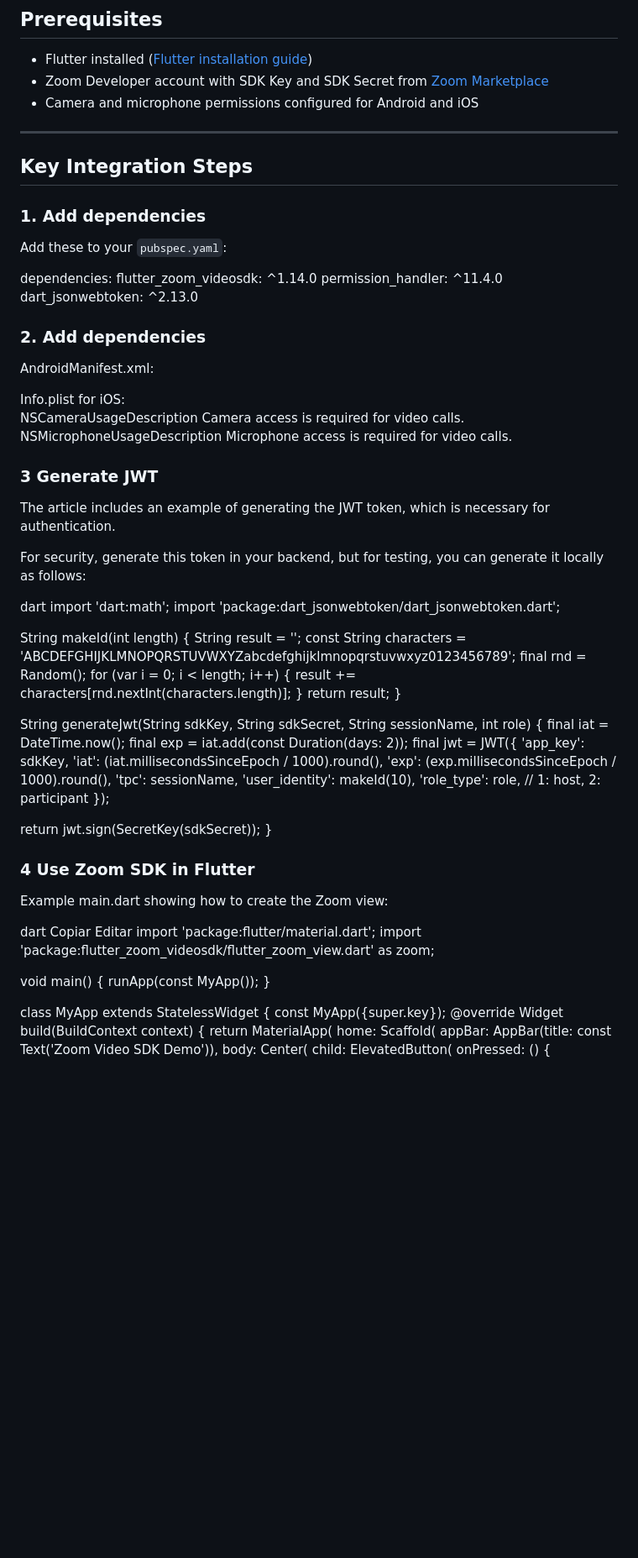
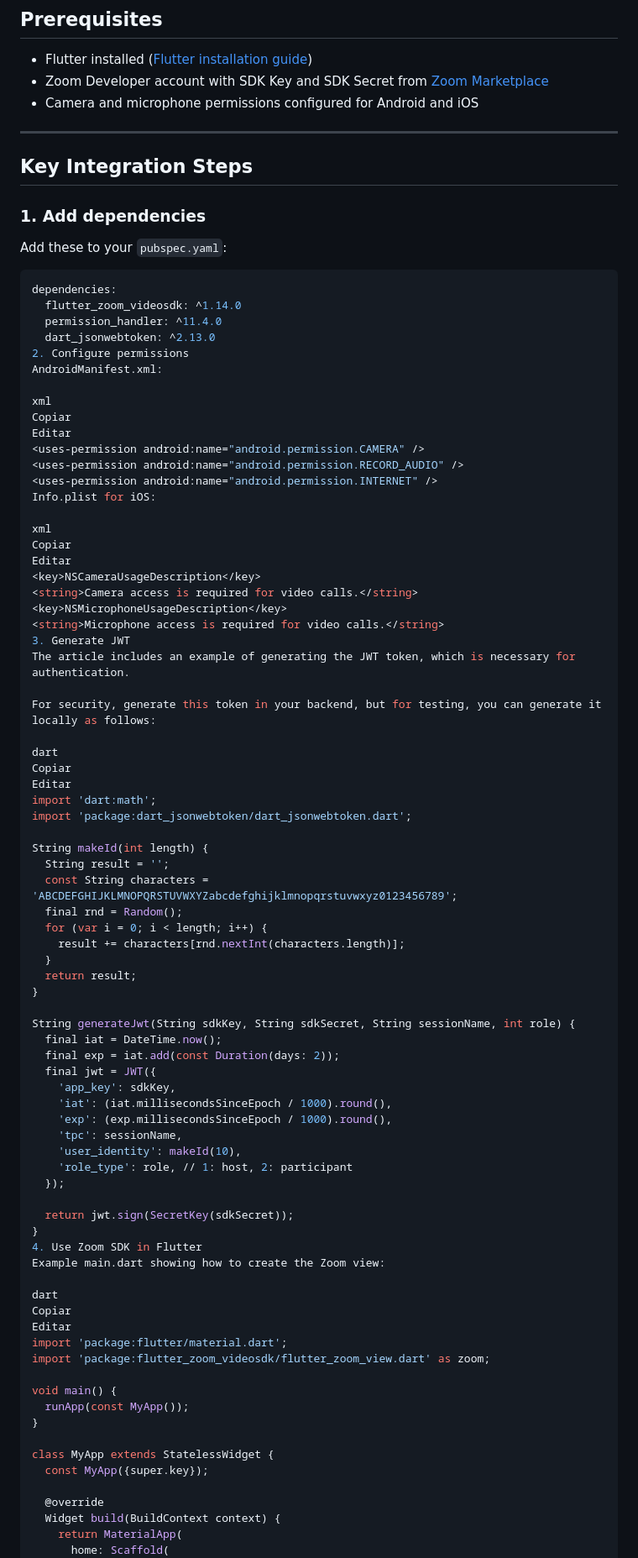
Before and after one commit to darasat/zoom_video_sdk_demo, a Markdown page: README.md, the part around the change printed below. Shown: that part at 84% size. Drawn GitHub-style; blank space fills up the shorter version.

````diff
--- a/README.md
+++ b/README.md
@@ -19,8 +19,6 @@ The article walks through the entire process — from initial setup, JWT generat
 - Zoom Developer account with SDK Key and SDK Secret from [Zoom Marketplace](https://marketplace.zoom.us/)
 - Camera and microphone permissions configured for Android and iOS
 
-
-
 ---
 
 ## Key Integration Steps
@@ -29,30 +27,37 @@ The article walks through the entire process — from initial setup, JWT generat
 
 Add these to your `pubspec.yaml`:
 
-
+```yaml
 dependencies:
   flutter_zoom_videosdk: ^1.14.0
   permission_handler: ^11.4.0
   dart_jsonwebtoken: ^2.13.0
-### 2. Add dependencies
+2. Configure permissions
 AndroidManifest.xml:
 
+xml
+Copiar
+Editar
 <uses-permission android:name="android.permission.CAMERA" />
 <uses-permission android:name="android.permission.RECORD_AUDIO" />
 <uses-permission android:name="android.permission.INTERNET" />
 Info.plist for iOS:
 
+xml
+Copiar
+Editar
 <key>NSCameraUsageDescription</key>
 <string>Camera access is required for video calls.</string>
 <key>NSMicrophoneUsageDescription</key>
 <string>Microphone access is required for video calls.</string>
-
-### 3 Generate JWT
+3. Generate JWT
 The article includes an example of generating the JWT token, which is necessary for authentication.
 
 For security, generate this token in your backend, but for testing, you can generate it locally as follows:
 
 dart
+Copiar
+Editar
 import 'dart:math';
 import 'package:dart_jsonwebtoken/dart_jsonwebtoken.dart';
 
@@ -80,7 +85,7 @@ String generateJwt(String sdkKey, String sdkSecret, String sessionName, int role
 
   return jwt.sign(SecretKey(sdkSecret));
 }
-### 4 Use Zoom SDK in Flutter
+4. Use Zoom SDK in Flutter
 Example main.dart showing how to create the Zoom view:
 
 dart
@@ -95,6 +100,7 @@ void main() {
 
 class MyApp extends StatelessWidget {
   const MyApp({super.key});
+
   @override
   Widget build(BuildContext context) {
     return MaterialApp(
````
Also changed, not shown: other parts of README.md (+1 -1 lines).
